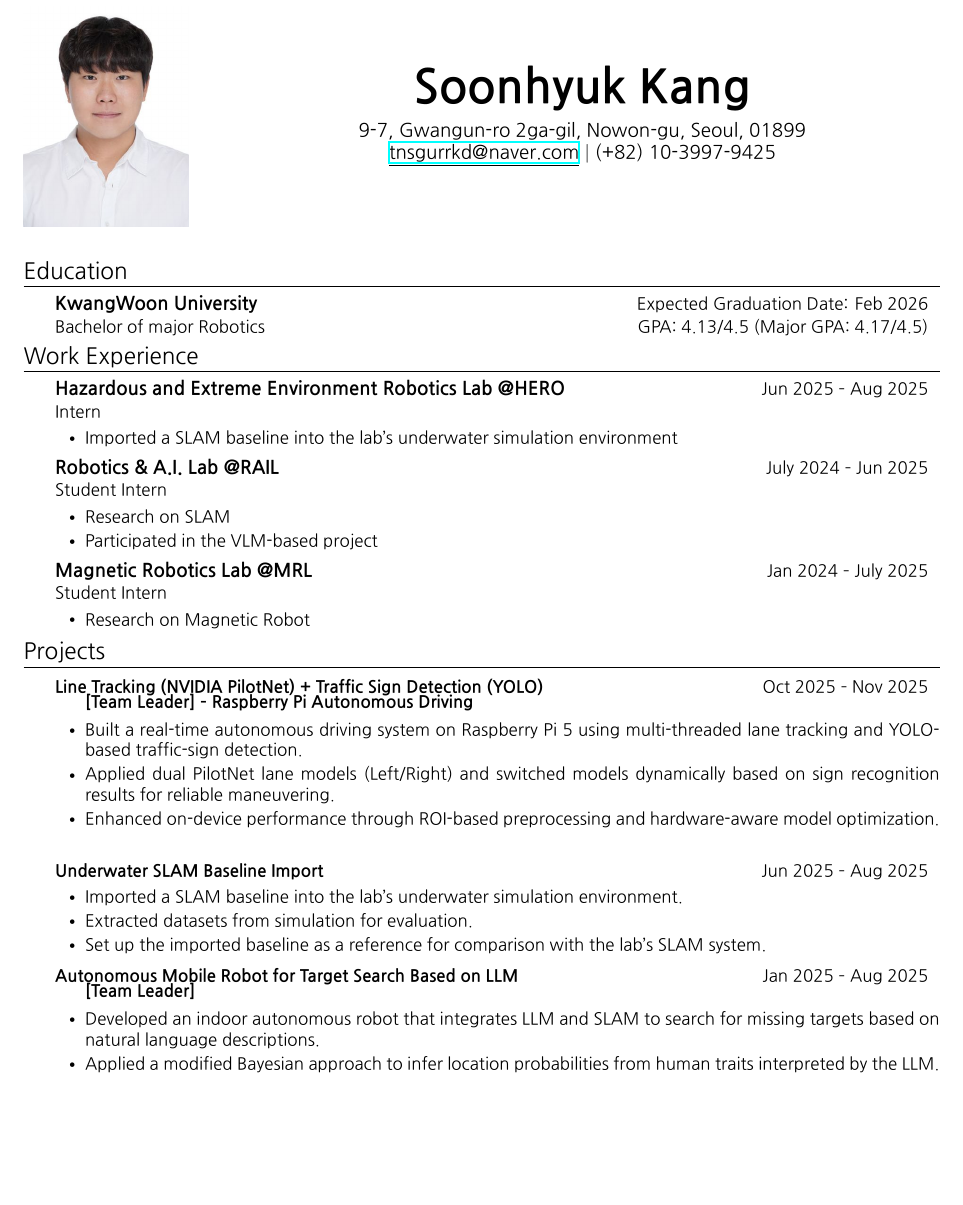
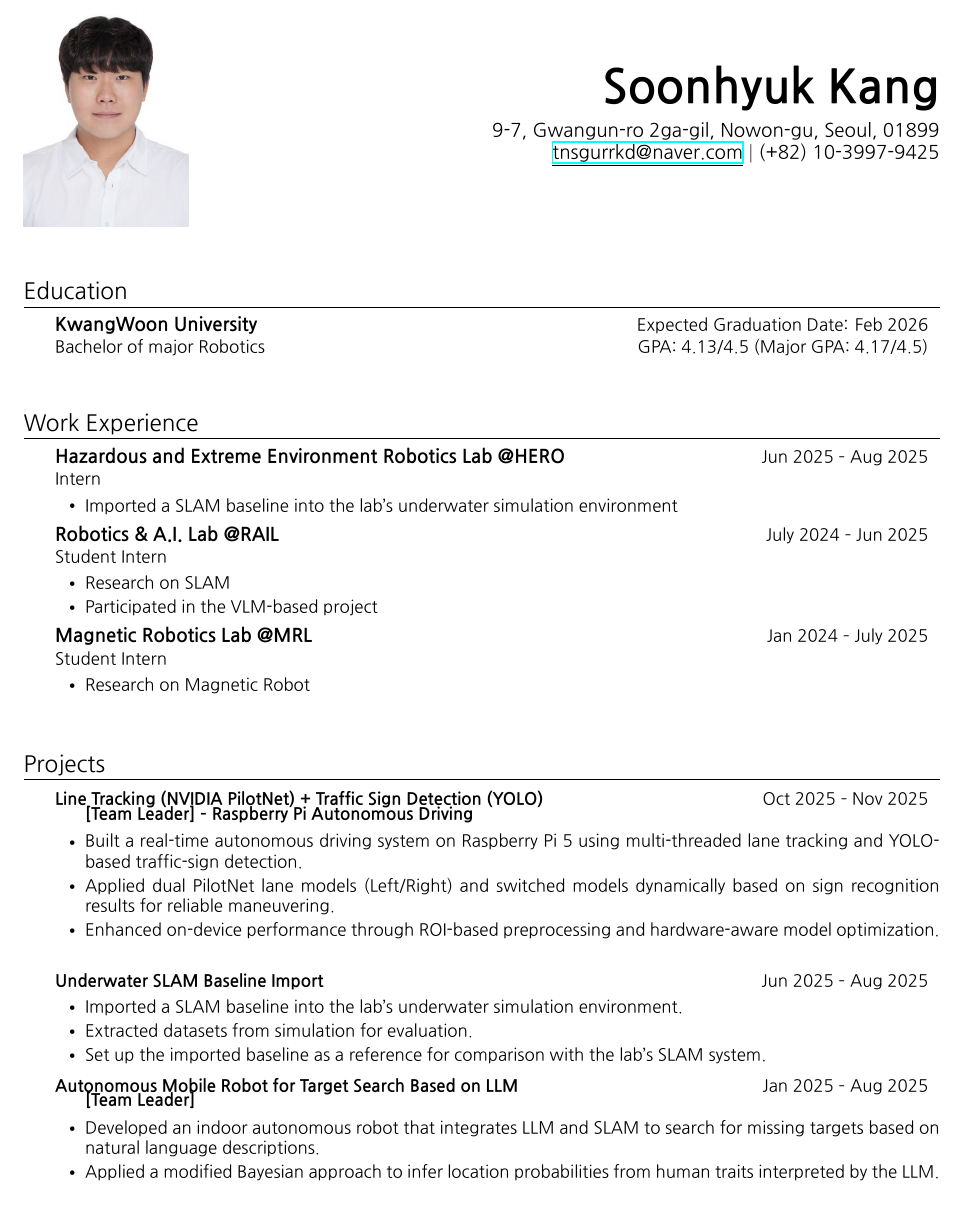
Before and after one commit to Kangsoonhyuk/kangsoonhyuk_CV, a LaTeX CV (resume.tex): part of page 1 of 2, cut so that both start at the same text, the shorter picture padded with empty space. Compiled offline with XeLaTeX.

Commit message:
Layout: Align header, adjust spacing, rename PDF

```diff
--- a/resume.tex
+++ b/resume.tex
@@ -10,7 +10,7 @@
 
 % Formatting
 \titleformat{\section}{
-  \vspace{-8pt}\scshape\raggedright\large
+  \vspace{-2pt}\scshape\raggedright\large % Adjusted vspace
 }{}{0em}{}[\color{black}\titlerule \vspace{-5pt}]
 
 \newcommand{\resumeItem}[1]{
@@ -59,15 +59,15 @@
 \end{minipage}%
 \hfill
 \begin{minipage}[c]{0.78\textwidth}
-    \begin{center}
+    \begin{flushright} % Changed to right alignment
         \textbf{\Huge \scshape Soonhyuk Kang} \\ \vspace{5pt}
         9-7, Gwangun-ro 2ga-gil, Nowon-gu, Seoul, 01899 \\
         \href{mailto:tnsgurrkd@naver.com}{\underline{tnsgurrkd@naver.com}} $|$
         (+82) 10-3997-9425
-    \end{center}
+    \end{flushright}
 \end{minipage}
 
-\vspace{10pt}
+\vspace{15pt} % Increased lower spacing
 
 %-----------EDUCATION-----------
 \section{Education}
@@ -79,6 +79,7 @@
 
 
 %-----------WORK EXPERIENCE-----------
+\vspace{10pt}
 \section{Work Experience}
   \resumeSubHeadingListStart
 
@@ -108,6 +109,7 @@
 
 
 %-----------PROJECTS-----------
+\vspace{10pt}
 \section{Projects}
   \resumeSubHeadingListStart
 
```
Also changed, not shown: Makefile, kangsoonhyuk_CV.pdf (added), resume.tex (4 more changed lines), 1 other file.
